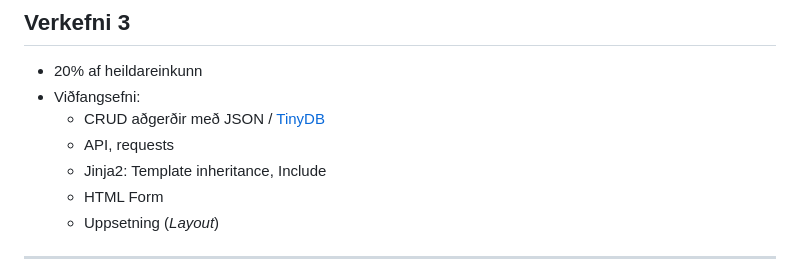
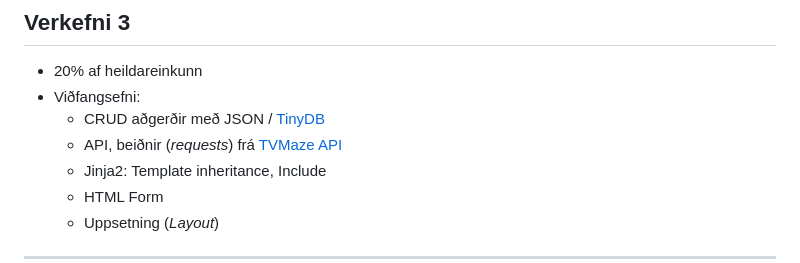
Before and after one commit to vefthroun/26H_VEF2VF05CU, a Markdown page: Verkefni3/readme.md, the part around the change. Rendered like a GitHub page.

Commit message:
Update readme with TVMaze API request details

```diff
--- a/Verkefni3/readme.md
+++ b/Verkefni3/readme.md
@@ -3,7 +3,7 @@
 - 20% af heildareinkunn
 - Viðfangsefni:
   - CRUD aðgerðir með JSON / [TinyDB](https://tinydb.readthedocs.io/en/latest/getting-started.html)
-  - API, requests
+  - API, beiðnir (_requests_) frá [TVMaze API](https://www.tvmaze.com/api)
   - Jinja2: Template inheritance, Include
   - HTML Form
   - Uppsetning (_Layout_)
```
